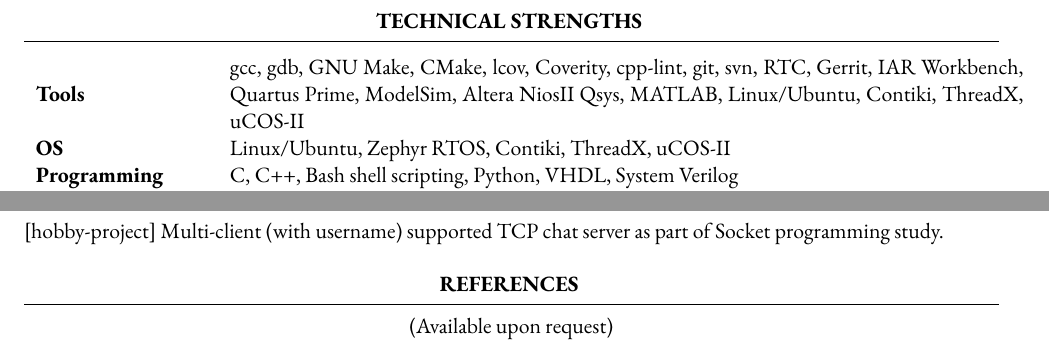
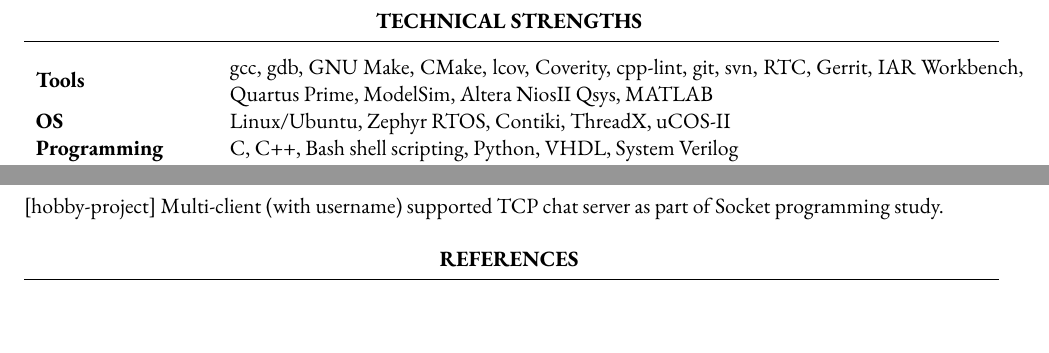
Before and after one commit to sebinsphilip/CurriculumVitae, a LaTeX CV (template.tex): two parts of page 3 of 3, joined at a grey line, cut so that both start at the same text, the shorter picture padded with empty space. Compiled offline with pdfLaTeX.

Commit message:
Minor changes

```diff
--- a/template.tex
+++ b/template.tex
@@ -176,7 +177,7 @@
 
 	\begin{tabular}[t]{m{3cm} m{14cm}}
 		\textbf{Tools} & gcc, gdb, GNU Make, CMake, lcov, Coverity, cpp-lint, git, svn, RTC, Gerrit, IAR
-Workbench, Quartus Prime, ModelSim, Altera NiosII Qsys, MATLAB, Linux/Ubuntu, Contiki, ThreadX, uCOS-II \\
+Workbench, Quartus Prime, ModelSim, Altera NiosII Qsys, MATLAB \\
             \textbf{OS} & Linux/Ubuntu, Zephyr RTOS, Contiki, ThreadX, uCOS-II \\
             \textbf{Programming} & C, C++, Bash shell scripting, Python, VHDL, System Verilog \\
 		\textbf{Leadership skills} & mentored and guided junior engineers for knowledge transfer, also collaborated with different R\&D teams to gather all available resources/knowledge for designing embedded applications from scratch.
@@ -208,7 +209,7 @@
 %----------------------------------------------------------------------------------------
 
 \begin{rSection}{References}
-\centering (Available upon request)
+%\centering (Available upon request)
 	%Section content\ldots
 
 \end{rSection}
```
Also changed, not shown: template.pdf, template.tex (1 more changed lines).
